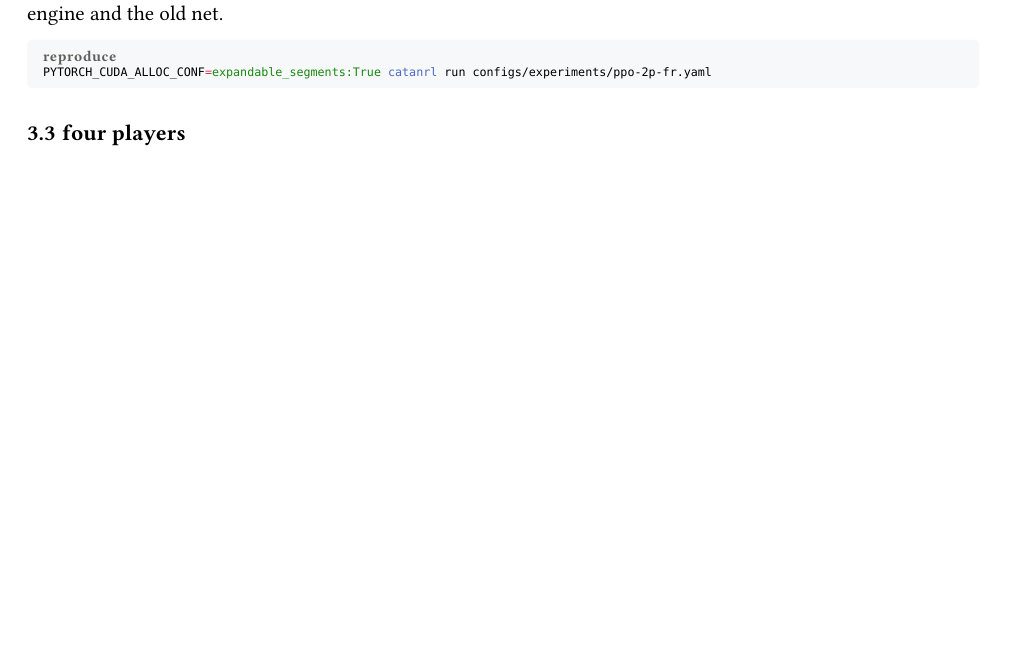
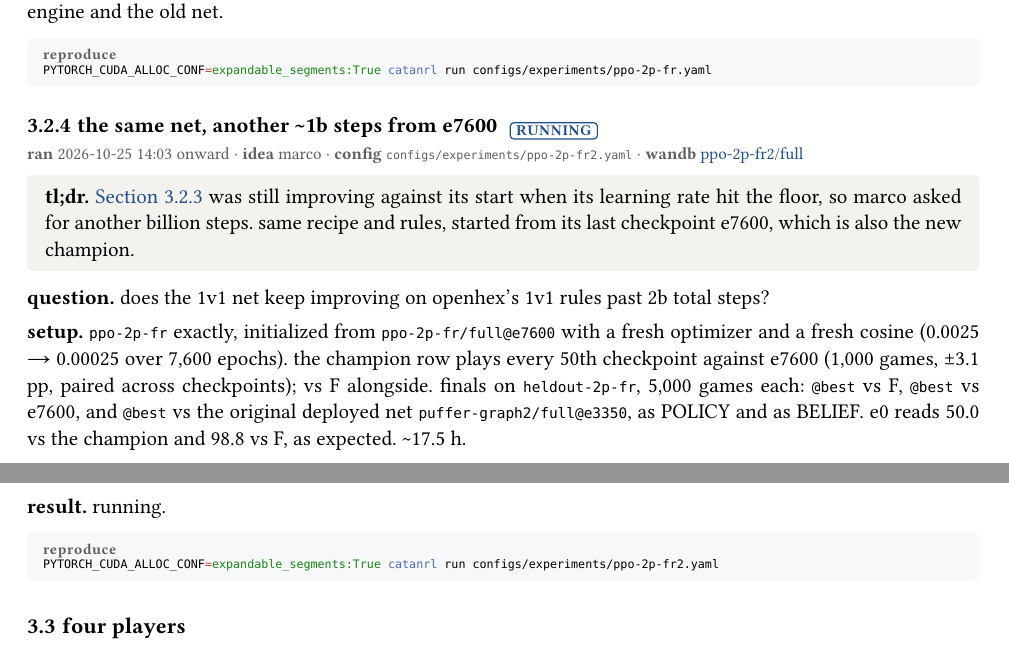
Before and after one commit to mcrco/catanrl-v2, a Typst document (report/report.typ, which reads report/sections/recipe.typ): part of page 9 of 43 before the commit and two parts of pages 9 and 10 of 43 after it, the two joined at a grey line, cut so that both start at the same text, the shorter picture padded with empty space. Compiled offline with Typst 0.15.

Commit message:
Report: ppo-2p-fr2 launched (another ~1B steps from e7600, Marco)
Co-Authored-By: Claude Opus 5.5 <noreply@anthropic.com>
Claude-Session: https://claude.ai/code/session_01EzjTHdCtZQL2RxQ9Q2ew7C

````diff
--- a/report/sections/recipe.typ
+++ b/report/sections/recipe.typ
@@ -121,6 +121,26 @@ catanrl run configs/experiments/puffer-graph2.yaml --only public
 PYTORCH_CUDA_ALLOC_CONF=expandable_segments:True catanrl run configs/experiments/ppo-2p-fr.yaml
 ```)
 
+=== the same net, another \~1b steps from e7600 #chip("running") <exp:recipe-2p-openhex-2>
+#meta(
+  dates: "2026-10-25 14:03 onward",
+  owner: "marco",
+  config: "configs/experiments/ppo-2p-fr2.yaml",
+  wandb: (("ppo-2p-fr2-full-0b305e27", "ppo-2p-fr2/full"),),
+  records: (),
+)
+#tldr[@exp:recipe-2p-openhex was still improving against its start when its learning rate hit the floor, so marco asked for another billion steps. same recipe and rules, started from its last checkpoint e7600, which is also the new champion.]
+
+*question.* does the 1v1 net keep improving on openhex's 1v1 rules past 2b total steps?
+
+*setup.* `ppo-2p-fr` exactly, initialized from `ppo-2p-fr/full@e7600` with a fresh optimizer and a fresh cosine (0.0025 → 0.00025 over 7,600 epochs). the champion row plays every 50th checkpoint against e7600 (1,000 games, ±3.1 pp, paired across checkpoints); vs F alongside. finals on `heldout-2p-fr`, 5,000 games each: `@best` vs F, `@best` vs e7600, and `@best` vs the original deployed net `puffer-graph2/full@e3350`, as POLICY and as BELIEF. e0 reads 50.0 vs the champion and 98.8 vs F, as expected. \~17.5 h.
+
+*result.* running.
+
+#repro(```sh
+PYTORCH_CUDA_ALLOC_CONF=expandable_segments:True catanrl run configs/experiments/ppo-2p-fr2.yaml
+```)
+
 == four players
 
 === 4p specialist: `ppo-4p/main` #chip("done") <exp:recipe-4p>
````
Also changed, not shown: report/sections/front.typ (+1 -1 lines), report/report.pdf.
